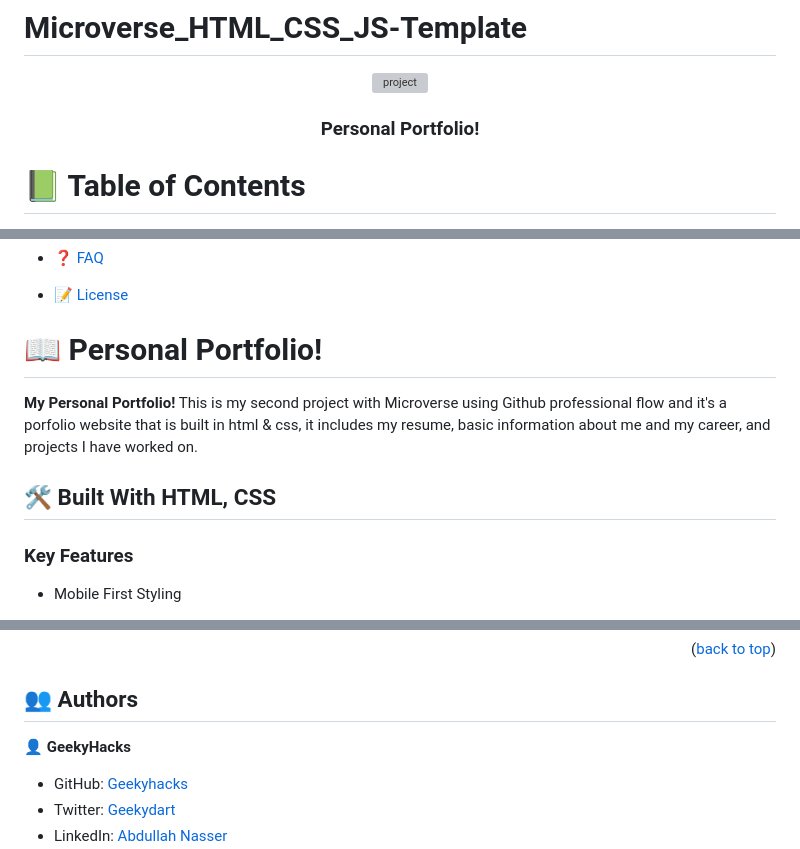
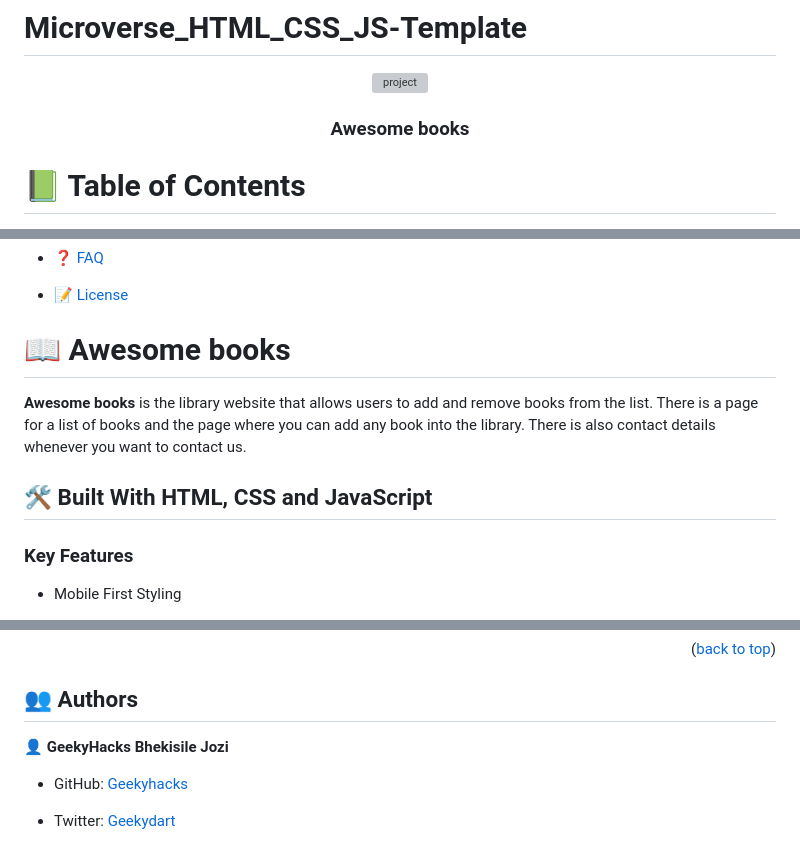
Before and after one commit to GeekyHacks/AwesomeBook, a Markdown page: README.md, 3 parts joined by grey strips. GitHub-like rendering; grey boxes are pictures that could not be loaded.

```diff
--- a/README.md
+++ b/README.md
@@ -6,7 +6,7 @@
   <img src="#"  alt="project">
   <br/>
 
-  <h3><b> Personal Portfolio!</b></h3>
+  <h3><b>Awesome books</b></h3>
 
 </div>
 
@@ -31,12 +31,12 @@
 - [❓ FAQ](#faq)
 - [📝 License](#license)
 
-# 📖 Personal Portfolio! <a name="about-project"></a>
+# 📖 Awesome books <a name="about-project"></a>
 
-**My Personal Portfolio!**
-This is my second project with Microverse using Github professional flow and it's a porfolio website that is built in html & css, it includes my resume, basic information about me and my career, and projects I have worked on.
+**Awesome books**
+is the library website that allows users to add and remove books from the list. There is a page for a list of books and the page where you can add any book into the library. There is also contact details whenever you want to contact us.
 
-## 🛠 Built With <a name="built-with">HTML, CSS</a>
+## 🛠 Built With <a name="built-with">HTML, CSS and JavaScript</a>
 
 ### Key Features <a name="key-features">
 
@@ -98,6 +98,7 @@ Must-Install-Project-with-the-Following-Programmes:
 ## 👥 Authors <a name="authors"></a>
 
 👤 **GeekyHacks**
+    **Bhekisile Jozi**
 
 - GitHub: [Geekyhacks](https://github.com/GeekyHacks)
 - Twitter: [Geekydart](https://twitter.com/GeekyDart)
```
Also changed, not shown: other parts of README.md (+3 -0 lines).
